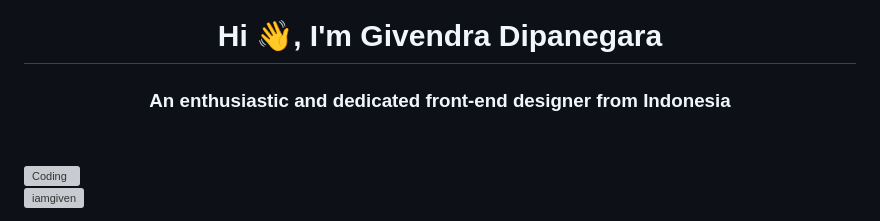
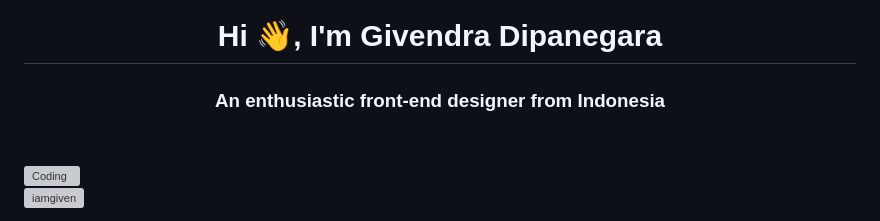
Before and after one commit to iamgiven/iamgiven, a Markdown page: README.md, the part around the change. Rendered like a GitHub page; grey boxes are pictures that could not be loaded.

```diff
--- a/README.md
+++ b/README.md
@@ -1,5 +1,5 @@
 <h1 align="center">Hi 👋, I'm Givendra Dipanegara</h1>
-<h3 align="center">An enthusiastic and dedicated front-end designer from Indonesia</h3>
+<h3 align="center">An enthusiastic front-end designer from Indonesia</h3>
 <p>ㅤㅤㅤㅤㅤㅤㅤㅤㅤㅤㅤㅤㅤㅤㅤ</p>
 <img align="right" alt="Coding" width="400" src="https://media.tenor.com/SxJQcg2-UGkAAAAC/working-from.gif">
 
```
